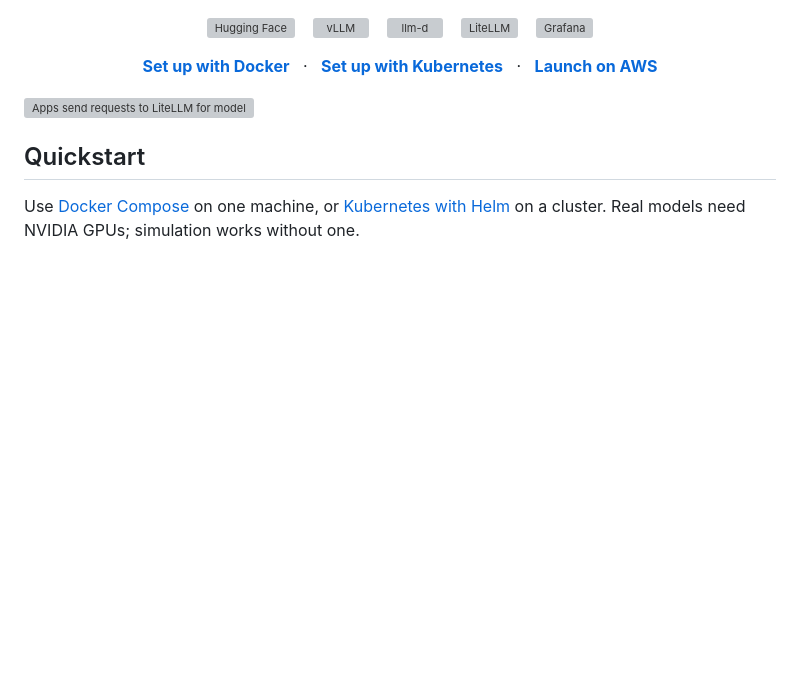
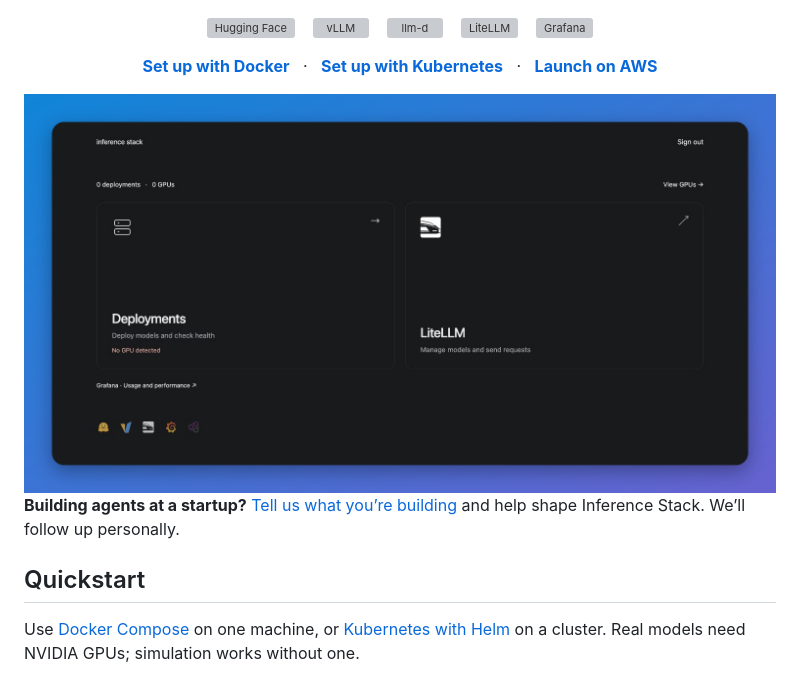
Before and after one commit to BerriAI/inference-stack, a Markdown page: README.md, the part around one of its changes. Rendered like a GitHub page; pictures changed too: assets/launcher.png; blank space fills up the shorter version; grey boxes are pictures that could not be loaded.

Commit message:
Show the launcher and invite agent developers to share feedback

```diff
--- a/README.md
+++ b/README.md
@@ -16,7 +16,9 @@
 
 </div>
 
-<img src="assets/stack-flow.gif" alt="Apps send requests to LiteLLM for model routing, then llm-d selects a vLLM replica. Hugging Face supplies model weights; Grafana shows metrics collected by Prometheus." width="100%">
+<img src="assets/launcher.png" alt="Inference Stack homepage: deployment and GPU totals, Deployments, LiteLLM, and Grafana. A fresh installation starts empty." width="100%">
+
+**Building agents at a startup?** [Tell us what you’re building](https://docs.google.com/forms/d/e/1FAIpQLSdS9pdZ9sgYzfFIOgRqYNtjyqGnmpbyqbklDnLCeLEslY2gyQ/viewform) and help shape Inference Stack. We’ll follow up personally.
 
 <a id="get-started"></a>
 
```
Also changed, not shown: other parts of README.md (+2 -0 lines).
